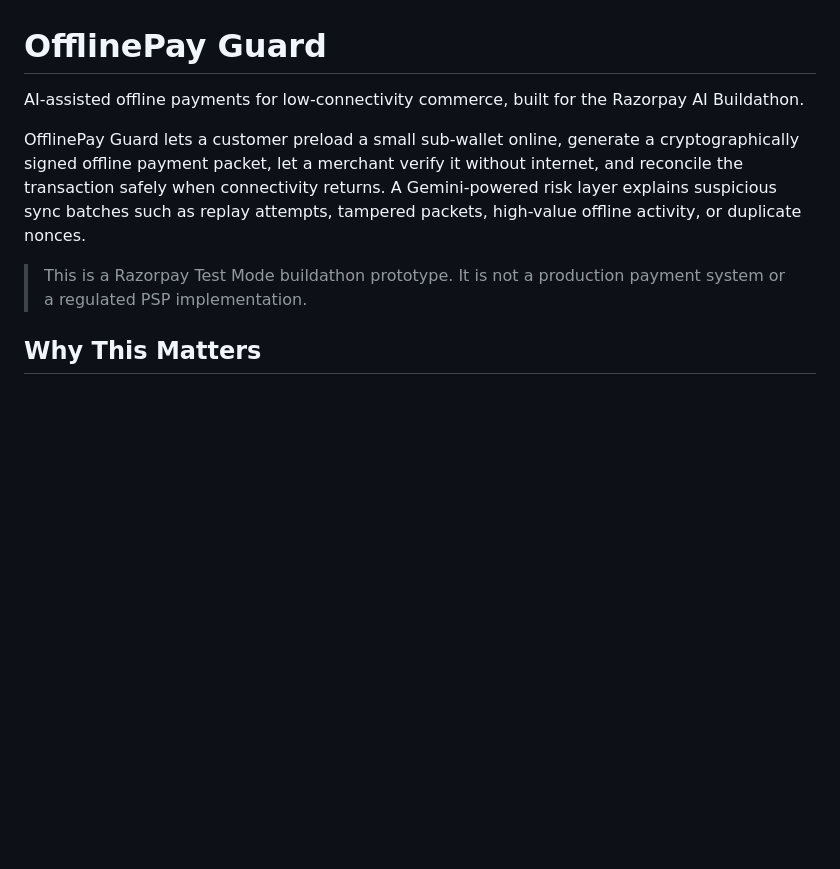
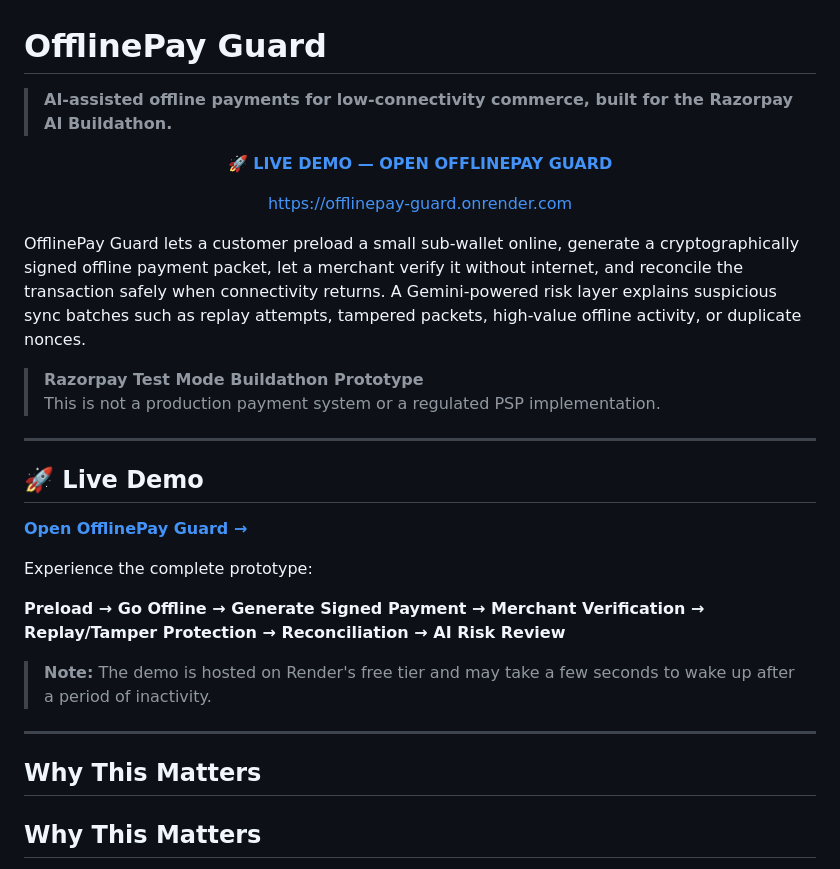
Before and after one commit to snehpatel05/offlinepay-guard, a Markdown page: README.md, the part around the change. Rendered like a GitHub page; blank space fills up the shorter version.

```diff
--- a/README.md
+++ b/README.md
@@ -1,11 +1,39 @@
 # OfflinePay Guard
 
-AI-assisted offline payments for low-connectivity commerce, built for the Razorpay AI Buildathon.
+> **AI-assisted offline payments for low-connectivity commerce, built for the Razorpay AI Buildathon.**
+
+<p align="center">
+  <a href="https://offlinepay-guard.onrender.com">
+    <strong>🚀 LIVE DEMO — OPEN OFFLINEPAY GUARD</strong>
+  </a>
+</p>
+
+<p align="center">
+  <a href="https://offlinepay-guard.onrender.com">
+    https://offlinepay-guard.onrender.com
+  </a>
+</p>
 
 OfflinePay Guard lets a customer preload a small sub-wallet online, generate a cryptographically signed offline payment packet, let a merchant verify it without internet, and reconcile the transaction safely when connectivity returns. A Gemini-powered risk layer explains suspicious sync batches such as replay attempts, tampered packets, high-value offline activity, or duplicate nonces.
 
-> This is a Razorpay Test Mode buildathon prototype. It is not a production payment system or a regulated PSP implementation.
+> **Razorpay Test Mode Buildathon Prototype**
+> This is not a production payment system or a regulated PSP implementation.
 
+---
+
+## 🚀 Live Demo
+
+**[Open OfflinePay Guard →](https://offlinepay-guard.onrender.com)**
+
+Experience the complete prototype:
+
+**Preload → Go Offline → Generate Signed Payment → Merchant Verification → Replay/Tamper Protection → Reconciliation → AI Risk Review**
+
+> **Note:** The demo is hosted on Render's free tier and may take a few seconds to wake up after a period of inactivity.
+
+---
+
+## Why This Matters
 ## Why This Matters
 
 Digital payments are excellent until the network disappears. Small merchants, rural stores, event counters, transport points, campus canteens, and crowded markets often face unreliable connectivity. When UPI or card flows fail, cash becomes the fallback.
```
